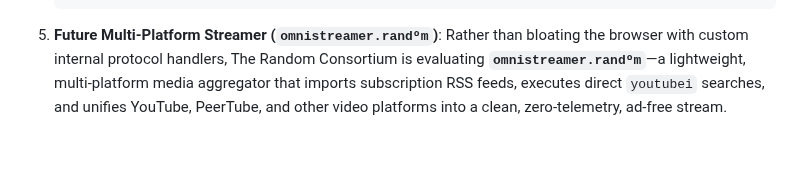
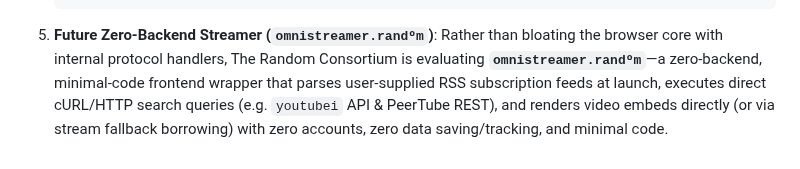
Before and after one commit to TheRandomConsortium/JuanitaBanana, a Markdown page: docs/known_issues.md, the part around the change. Drawn GitHub-style.

Commit message:
docs: update omnistreamer description to reflect zero-backend architecture and reduced dependency scope

````diff
--- a/docs/known_issues.md
+++ b/docs/known_issues.md
@@ -91,4 +91,4 @@ Until we determine if a zero-compromise fix exists, we recommend the following p
      -H 'Accept-Language: en-US,en;q=0.5' \
      --data-raw '{"context":{"client":{"clientName":"WEB","clientVersion":"2.20240110.01.00","hl":"en","gl":"US"}},"query":"opensource"}'
    ```
-5. **Future Multi-Platform Streamer (`omnistreamer.randºm`)**: Rather than bloating the browser with custom internal protocol handlers, The Random Consortium is evaluating **`omnistreamer.randºm`**—a lightweight, multi-platform media aggregator that imports subscription RSS feeds, executes direct `youtubei` searches, and unifies YouTube, PeerTube, and other video platforms into a clean, zero-telemetry, ad-free stream.
+5. **Future Zero-Backend Streamer (`omnistreamer.randºm`)**: Rather than bloating the browser core with internal protocol handlers, The Random Consortium is evaluating **`omnistreamer.randºm`**—a zero-backend, minimal-code frontend wrapper that parses user-supplied RSS subscription feeds at launch, executes direct cURL/HTTP search queries (e.g. `youtubei` API & PeerTube REST), and renders video embeds directly (or via stream fallback borrowing) with zero accounts, zero data saving/tracking, and minimal code.
````
